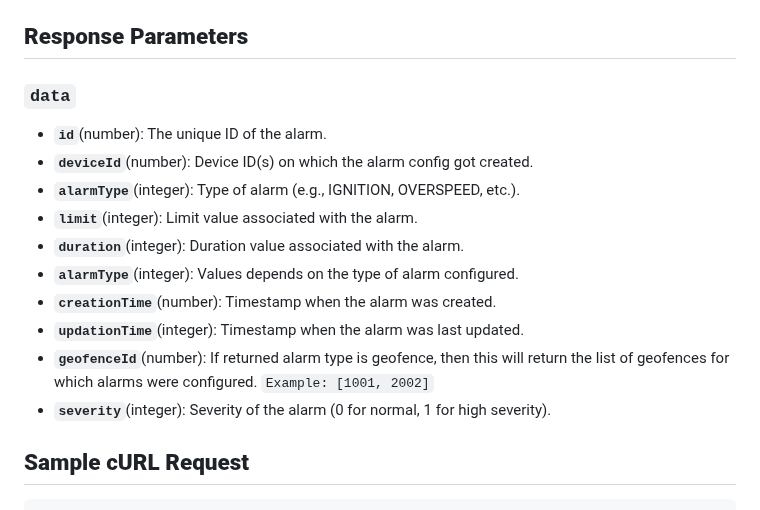
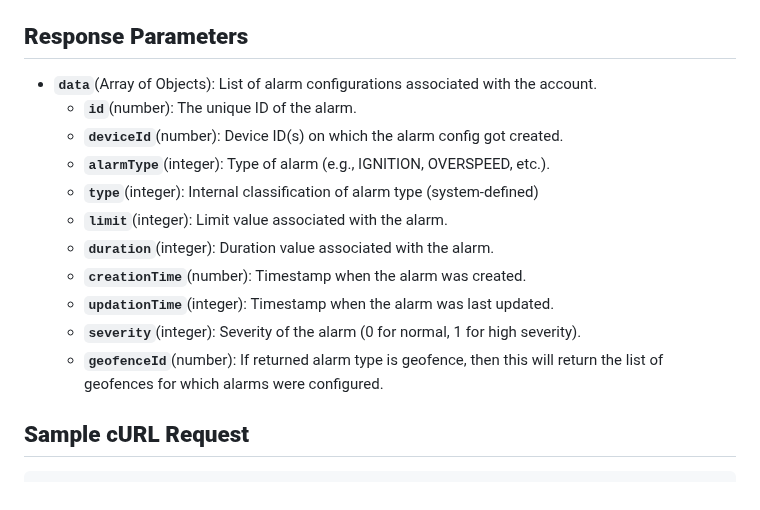
Before and after one commit to mappls-api/mappls-intouch-rest-apis, a Markdown page: Intouch Alarms APIs/Alarm Configuration Retrieval API.md, the part around the change. Rendered like a GitHub page.

Commit message:
updated md. file

````diff
--- a/Intouch Alarms APIs/Alarm Configuration Retrieval API.md
+++ b/Intouch Alarms APIs/Alarm Configuration Retrieval API.md
@@ -50,18 +50,18 @@ All the below parameters are `optional`.
 
 
 ## **Response Parameters**
-
-### **`data`**
+- **`data`**(Array of Objects): List of alarm configurations associated with the account.
   - **`id`**(number): The unique ID of the alarm.
   - **`deviceId`**(number): Device ID(s) on which the alarm config got created.
   - **`alarmType`**(integer): Type of alarm (e.g., IGNITION, OVERSPEED, etc.).
+  - **`type`**(integer): Internal classification of alarm type (system-defined)
   - **`limit`**(integer): Limit value associated with the alarm.
   - **`duration`**(integer): Duration value associated with the alarm.
-  - **`alarmType`**(integer): Values depends on the type of alarm configured.
   - **`creationTime`**(number): Timestamp when the alarm was created.
   - **`updationTime`**(integer): Timestamp when the alarm was last updated.
-  - **`geofenceId`**(number): If returned alarm type is geofence, then this will return the list of geofences for which alarms were configured. `Example: [1001, 2002]`
   - **`severity`**(integer): Severity of the alarm (0 for normal, 1 for high severity).
+  - **`geofenceId`**(number): If returned alarm type is geofence, then this will return the list of geofences for which alarms were configured.
+
 
 ## **Sample cURL Request**
 ```bash
````
